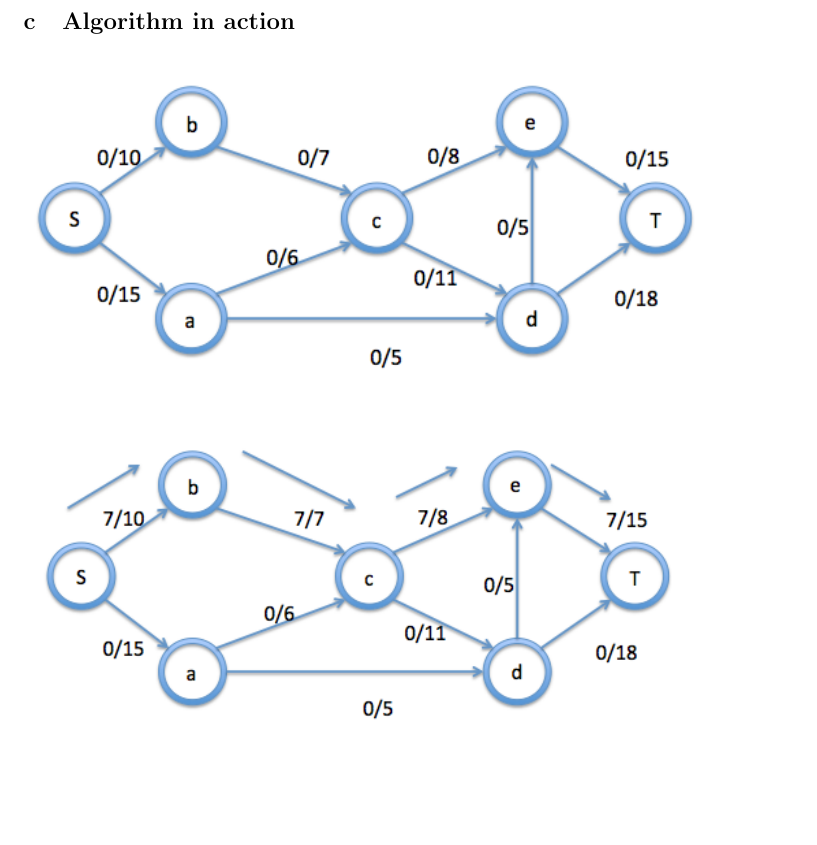
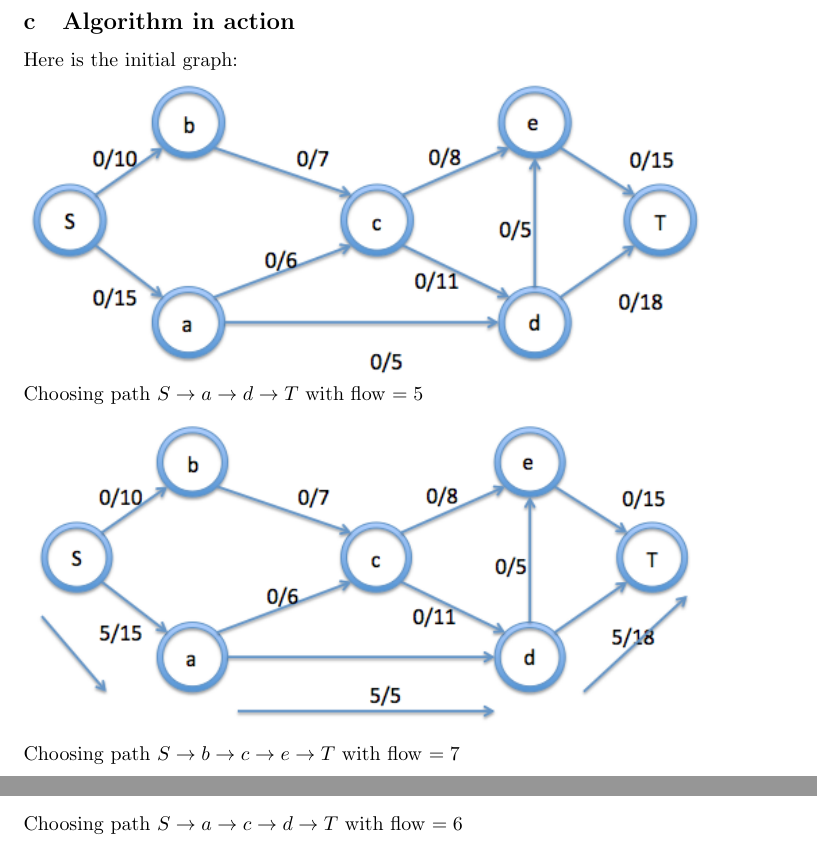
Before and after one commit to arnavk/Algorithms, a LaTeX document (algorithms.tex): part of page 21 of 22 before the commit and two parts of pages 21 and 22 of 22 after it, the two joined at a grey line, cut so that both start at the same text, the shorter picture padded with empty space. Compiled offline with pdfLaTeX.

Commit message:
Final changes

```diff
--- a/algorithms.tex
+++ b/algorithms.tex
@@ -7,6 +7,7 @@
 \usepackage{algpseudocode}
 \usepackage{listings}
 \usepackage{graphicx}
+\usepackage{hyperref}
 \renewcommand{\thesubsection}{\alph{subsection}}
 \begin{document}
 
@@ -566,9 +567,17 @@ Therefore, the complexity of this algorithm is :
 
 \newpage
 \subsection{Algorithm in action}
+Here is the initial graph:
+\newline
 \includegraphics[width=\linewidth]{images/1}
+Choosing path $S \rightarrow a \rightarrow d \rightarrow T$ with flow $= 5$
+\newline
 \includegraphics[width=\linewidth]{images/2}
+Choosing path $S \rightarrow b \rightarrow c \rightarrow  e \rightarrow T$ with flow $= 7$
+\newline
 \includegraphics[width=\linewidth]{images/3}
+Choosing path $S \rightarrow a \rightarrow c \rightarrow  d \rightarrow T$ with flow $= 6$
+\newline
 \includegraphics[width=\linewidth]{images/4}
 Therefore, max flow = 18.
-\begin{thebibliography}{9}
+\section{References}
```
Also changed, not shown: algorithms.pdf, images/1.png, images/2.png, images/3.png, images/4.png, algorithms.tex (23 more changed lines), 4 other files.
